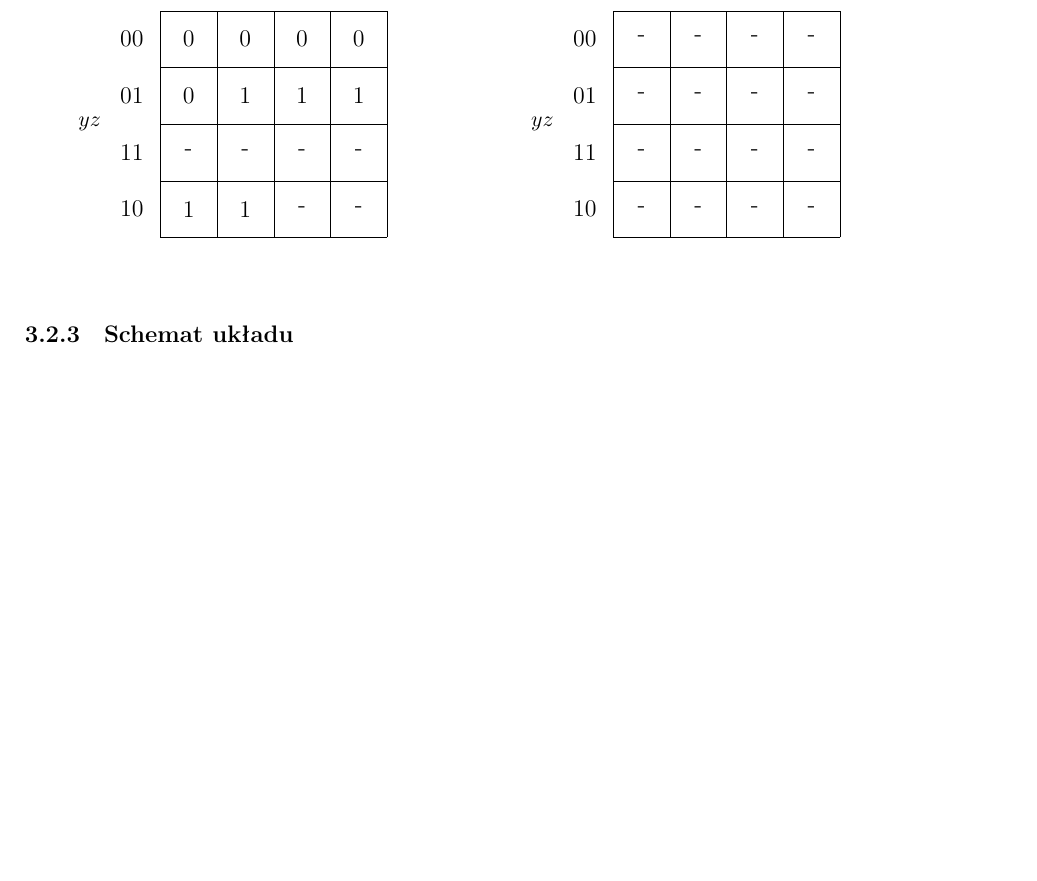
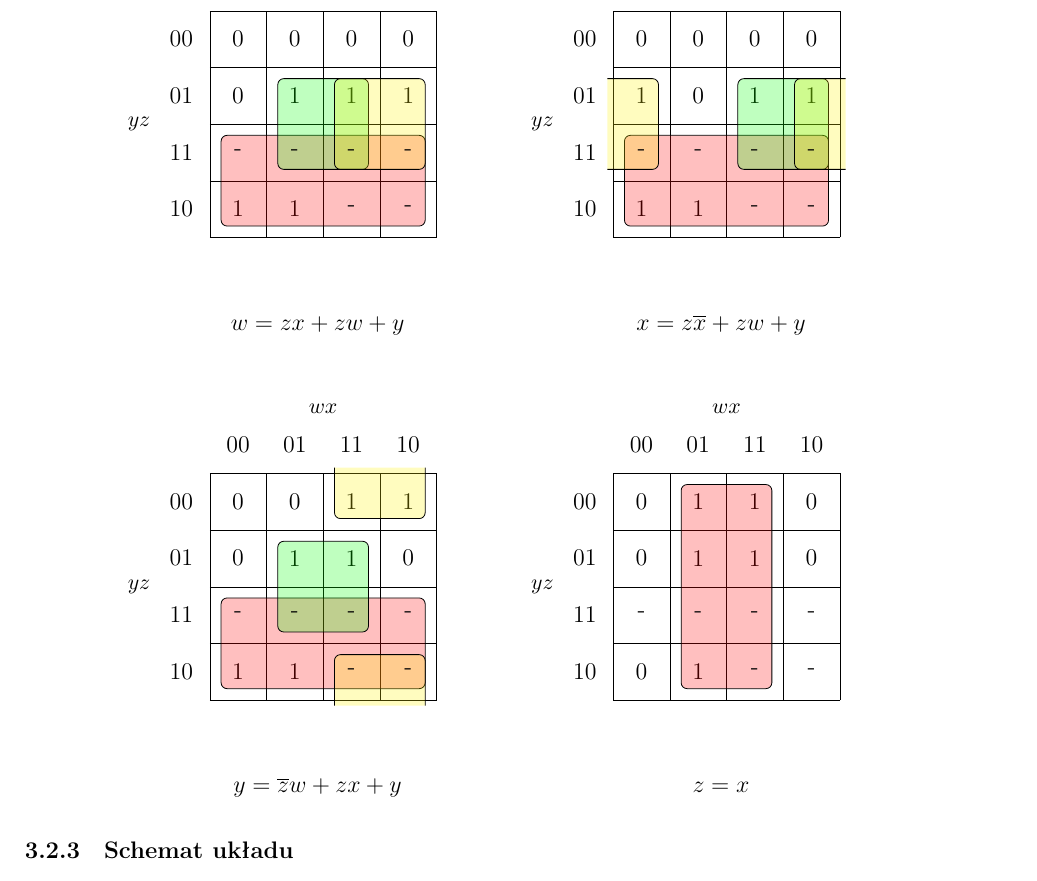
Before and after one commit to Byczax/UCISW1-Lab, a LaTeX document (lab01/lab01.tex): part of page 5 of 5, cut so that both start at the same text, the shorter picture padded with empty space. Compiled offline with XeLaTeX.

Commit message:
lab01 report update

```diff
--- a/lab01/lab01.tex
+++ b/lab01/lab01.tex
@@ -15,6 +15,7 @@
 \usepackage{boldline}%edytowanie grubości krawędzi w tabelach \hlineB{} \clineB{}{}
 \usepackage{array}%grubsze kolumny w tabeli
 \usepackage{bigstrut}
+\usepackage{caption}
 %Ustawienie paczki hyperref
 \hypersetup{
      colorlinks,
@@ -188,23 +189,56 @@ Implementacja układu translatora kodu \textbf{4-bit kod NKB na 4-bit kod Aikena
 	\label{zad3-TableTrue}%
 \end{table}%
 \subsubsection{Siatki Karnaugh}
-\begin{center}
-\begin{minipage}[c]{0.45\linewidth}
+\begin{figure}[H]
+\centering
+\begin{minipage}[c]{0.4\linewidth}
 \begin{karnaugh-map}[4][4][1][$wx$][$yz$]
 \maxterms{0,1,2,3,4}
 \minterms{5,6,7,8,9}
+\implicant{12}{10}
+\implicant{5}{15}
+\implicant{7}{14}
 \autoterms[-]
 \end{karnaugh-map}
-
+\caption*{$w = zx + zw + y$}
 \end{minipage}
-\begin{minipage}[c]{0.45\linewidth}
+\begin{minipage}[c]{0.4\linewidth}
 \begin{karnaugh-map}[4][4][1][$wx$][$yz$]
-			% \maxterms{0,1,2,3,4}
-			% \minterms{5,6,7,8,9}
+\maxterms{0,1,2,3,5}
+\minterms{4,6,7,8,9}
+\implicant{12}{10}
+\implicant{7}{14}
+\implicantedge{4}{12}{6}{14}
 \autoterms[-]
 \end{karnaugh-map}
+\caption*{$x = z\overline{x} + zw + y$}
 \end{minipage}
-\end{center}
+\end{figure}
+
+\begin{figure}[H]
+	\centering
+\begin{minipage}[c]{0.4\linewidth}
+\begin{karnaugh-map}[4][4][1][$wx$][$yz$]
+\maxterms{0,1,4,6}
+\minterms{2,3,5,7,8,9}
+\implicant{12}{10}
+\implicant{5}{15}
+\implicantedge{3}{2}{11}{10}
+\autoterms[-]
+\end{karnaugh-map}
+\caption*{$y = \overline{z}w + zx + y$}
+\end{minipage}
+\begin{minipage}[c]{0.4\linewidth}
+\begin{karnaugh-map}[4][4][1][$wx$][$yz$]
+\maxterms{0,2,4,6,8}
+\minterms{1,3,5,7,9}
+\implicant{1}{11}
+\autoterms[-]
+\end{karnaugh-map}
+\caption*{$z = x$}
+\end{minipage}
+
+\end{figure}
 \subsubsection{Schemat układu}
 % screen z Xilinxa lub poszukać opcji eksportu grafiki
 \subsubsection{Kod VHDL}
```
Also changed, not shown: lab01/lab01.pdf. Lines whose indentation alone changed are shown as unchanged.
